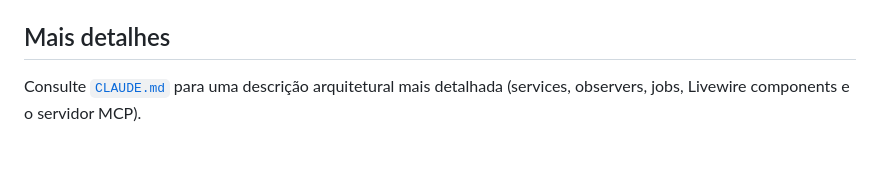
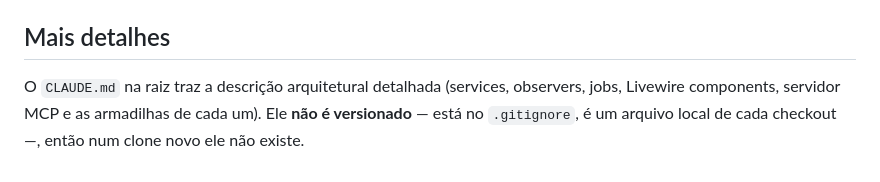
Before and after one commit to GurenLagann/Gerenciador_Projetos, a Markdown page: README.md, the part around the change. GitHub-like rendering.

Commit message:
Stop pointing at a file that is not in the repo
The README's footer linked to ./CLAUDE.md, which is gitignored — the link
is dead in any fresh clone. Says what the file is and that it is local.

Co-Authored-By: Claude Opus 5 (1M context) <noreply@anthropic.com>

```diff
--- a/README.md
+++ b/README.md
@@ -170,4 +170,6 @@ claude mcp add -s user project-manager -- docker compose --project-directory /va
 
 ## Mais detalhes
 
-Consulte [`CLAUDE.md`](./CLAUDE.md) para uma descrição arquitetural mais detalhada (services, observers, jobs, Livewire components e o servidor MCP).
+O `CLAUDE.md` na raiz traz a descrição arquitetural detalhada (services, observers, jobs, Livewire
+components, servidor MCP e as armadilhas de cada um). Ele **não é versionado** — está no
+`.gitignore`, é um arquivo local de cada checkout —, então num clone novo ele não existe.
```
